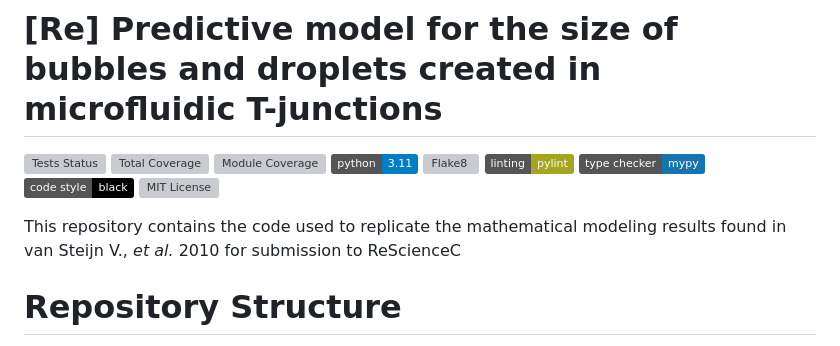
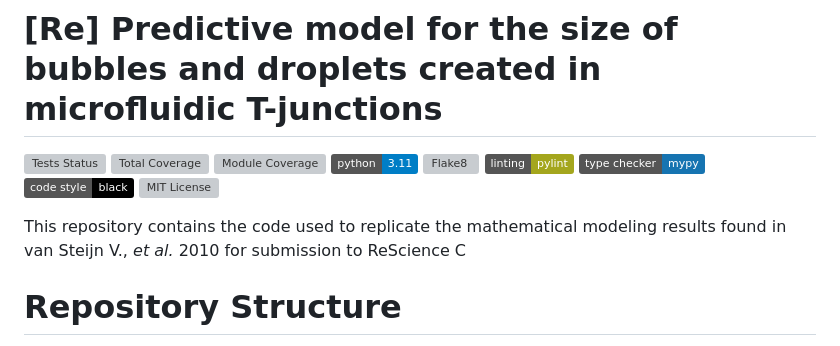
Before and after one commit to schackartk/t-junction_model_replication, a Markdown page: README.md, the part around the change. Rendered like a GitHub page; badges without logos; grey boxes are pictures that could not be loaded.

Commit message:
correct journal name

```diff
--- a/README.md
+++ b/README.md
@@ -10,7 +10,7 @@
 <a href="https://github.com/psf/black"><img alt="Code style: black" src="https://img.shields.io/badge/code%20style-black-000000.svg"></a>
 <a href="https://github.com/psf/black"><img alt="MIT License" src="https://img.shields.io/github/license/schackartk/t-junction_model_replication"></a>
 
-This repository contains the code used to replicate the mathematical modeling results found in van Steijn V., *et al.* 2010 for submission to ReScienceC
+This repository contains the code used to replicate the mathematical modeling results found in van Steijn V., *et al.* 2010 for submission to ReScience C
 
 # Repository Structure
 
```
